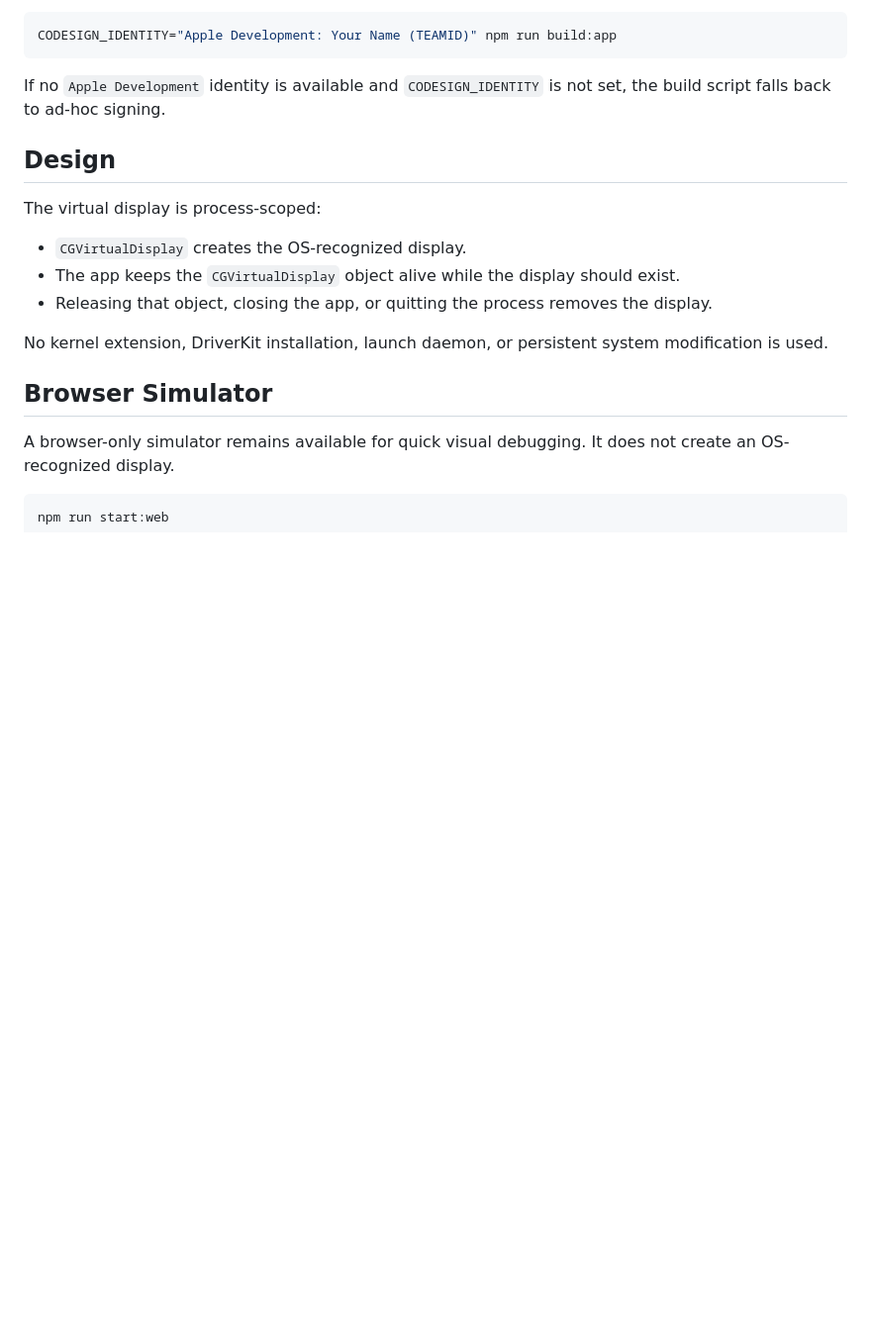
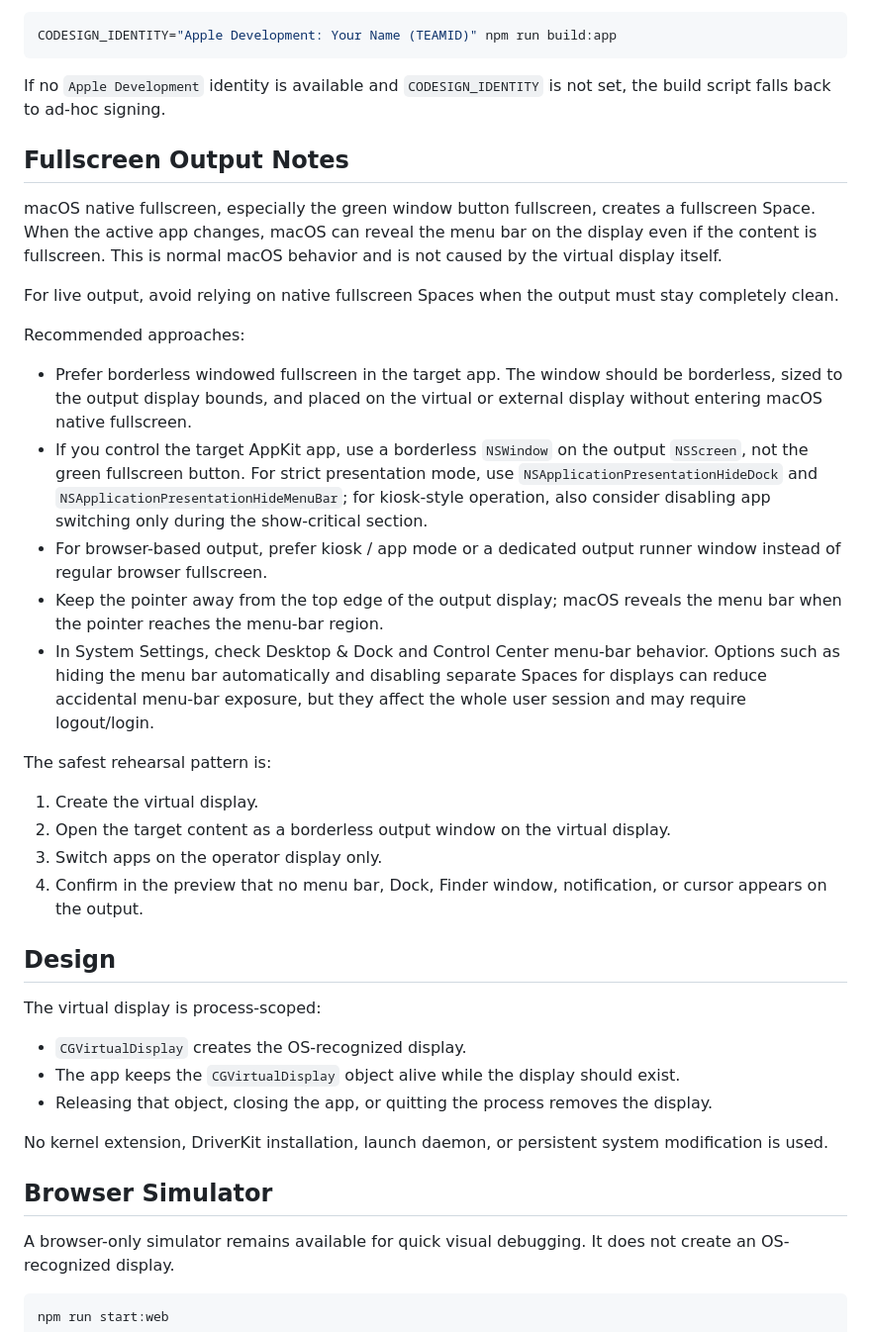
Before and after one commit to daitomanabe/virtual-second-monitor, a Markdown page: README.md, the part around the change. Shown at 99% size. GitHub-like rendering; blank space fills up the shorter version.

Commit message:
Document fullscreen output menu bar behavior

```diff
--- a/README.md
+++ b/README.md
@@ -139,6 +139,27 @@ CODESIGN_IDENTITY="Apple Development: Your Name (TEAMID)" npm run build:app
 
 If no `Apple Development` identity is available and `CODESIGN_IDENTITY` is not set, the build script falls back to ad-hoc signing.
 
+## Fullscreen Output Notes
+
+macOS native fullscreen, especially the green window button fullscreen, creates a fullscreen Space. When the active app changes, macOS can reveal the menu bar on the display even if the content is fullscreen. This is normal macOS behavior and is not caused by the virtual display itself.
+
+For live output, avoid relying on native fullscreen Spaces when the output must stay completely clean.
+
+Recommended approaches:
+
+- Prefer borderless windowed fullscreen in the target app. The window should be borderless, sized to the output display bounds, and placed on the virtual or external display without entering macOS native fullscreen.
+- If you control the target AppKit app, use a borderless `NSWindow` on the output `NSScreen`, not the green fullscreen button. For strict presentation mode, use `NSApplicationPresentationHideDock` and `NSApplicationPresentationHideMenuBar`; for kiosk-style operation, also consider disabling app switching only during the show-critical section.
+- For browser-based output, prefer kiosk / app mode or a dedicated output runner window instead of regular browser fullscreen.
+- Keep the pointer away from the top edge of the output display; macOS reveals the menu bar when the pointer reaches the menu-bar region.
+- In System Settings, check Desktop & Dock and Control Center menu-bar behavior. Options such as hiding the menu bar automatically and disabling separate Spaces for displays can reduce accidental menu-bar exposure, but they affect the whole user session and may require logout/login.
+
+The safest rehearsal pattern is:
+
+1. Create the virtual display.
+2. Open the target content as a borderless output window on the virtual display.
+3. Switch apps on the operator display only.
+4. Confirm in the preview that no menu bar, Dock, Finder window, notification, or cursor appears on the output.
+
 ## Design
 
 The virtual display is process-scoped:
```
